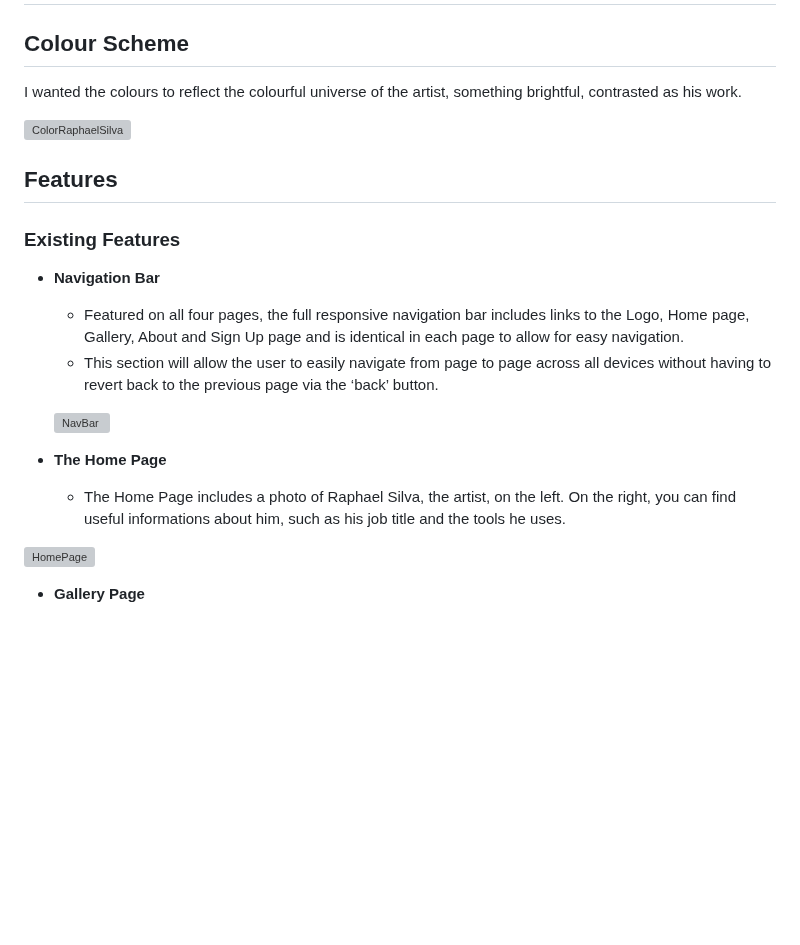
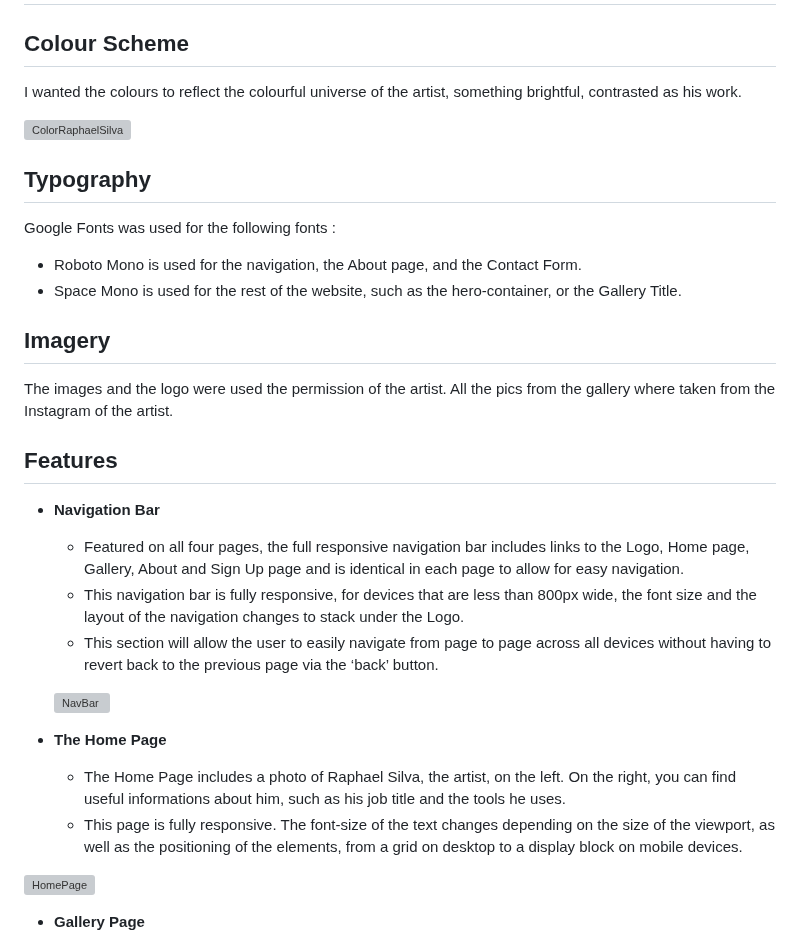
Before and after one commit to tlalexandre/raphael-silva, a Markdown page: README.md, the part around the change. Drawn GitHub-style; blank space fills up the shorter version; grey boxes are pictures that could not be loaded.

Commit message:
Finished Design in README

```diff
--- a/README.md
+++ b/README.md
@@ -84,13 +84,21 @@ I wanted the colours to reflect the colourful universe of the artist, something
 
 ![ColorRaphaelSilva](https://user-images.githubusercontent.com/120526785/237040695-05d0cab7-b83c-4e0d-bbb5-04d8333e2fee.png)
 
+## Typography
+
+Google Fonts was used for the following fonts :
+* Roboto Mono is used for the navigation, the About page, and the Contact Form.
+* Space Mono is used for the rest of the website, such as the hero-container, or the Gallery Title.
+
+## Imagery
+The images and the logo were used the permission of the artist. All the pics from the gallery where taken from the Instagram of the artist.
+
 ## Features
-
-### Existing Features
 
 - __Navigation Bar__
 
   - Featured on all four pages, the full responsive navigation bar includes links to the Logo, Home page, Gallery, About and Sign Up page and is identical in each page to allow for easy navigation.
+  - This navigation bar is fully responsive, for devices that are less than 800px wide, the font size and the layout of the navigation changes to stack under the Logo.
   - This section will allow the user to easily navigate from page to page across all devices without having to revert back to the previous page via the ‘back’ button.
 
   ![NavBar](https://user-images.githubusercontent.com/120526785/236818663-22f267ce-6330-4f12-9785-feeb0828ff9e.png)
@@ -98,6 +106,7 @@ I wanted the colours to reflect the colourful universe of the artist, something
 - __The Home Page__
 
   - The Home Page includes a photo of Raphael Silva, the artist, on the left. On the right, you can find useful informations about him, such as his job title and the tools he uses.
+  - This page is fully responsive. The font-size of the text changes depending on the size of the viewport, as well as the positioning of the elements, from a grid on desktop to a display block on mobile devices.
 
 ![HomePage](https://user-images.githubusercontent.com/120526785/236819149-b0ec365d-0515-4e44-b664-02e6de03cc68.png)
 
```
